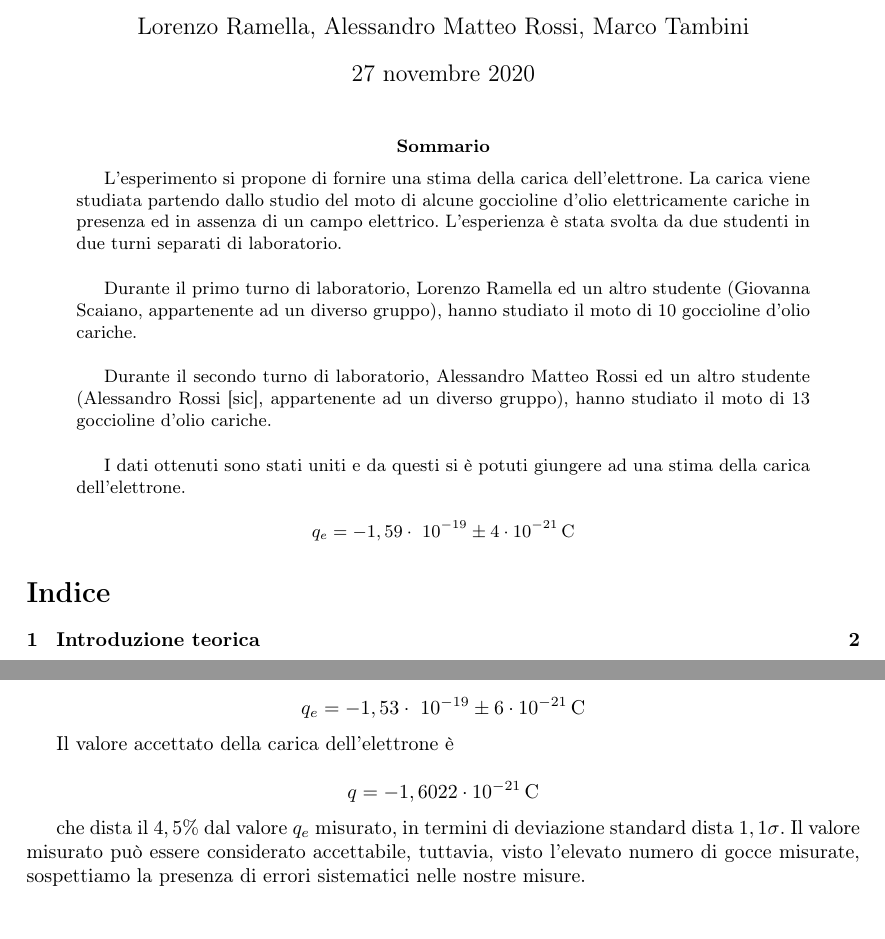
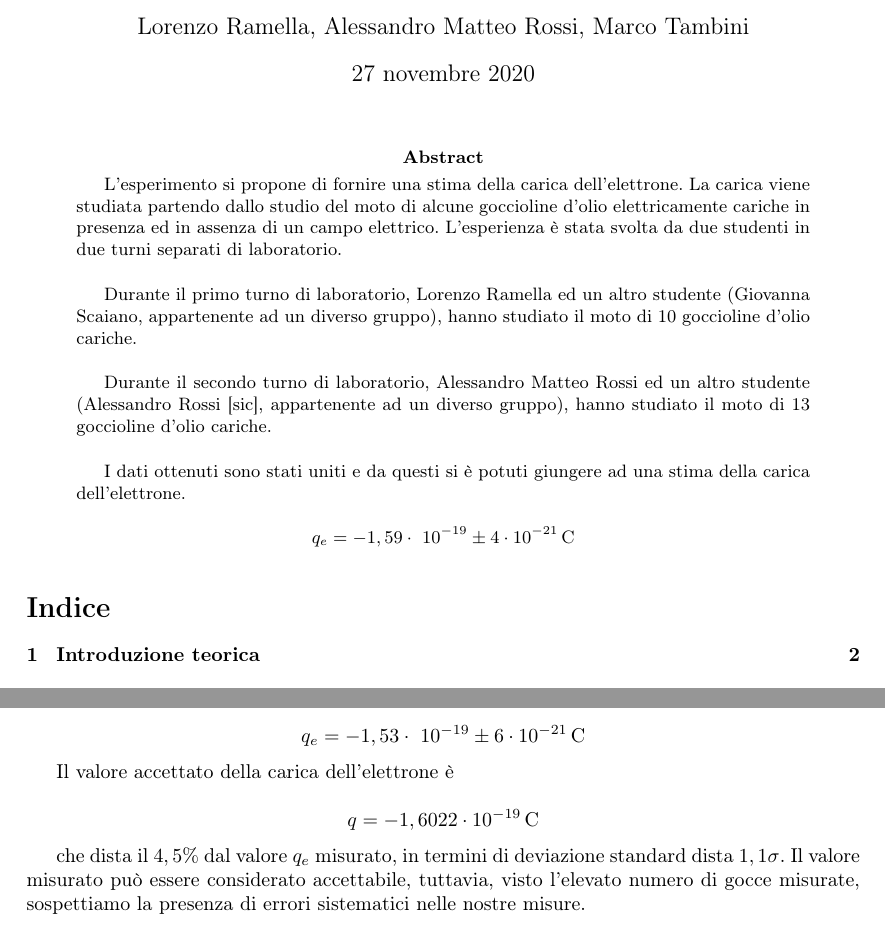
Before and after one commit to Rossi-AM/LOEFM, a LaTeX paper (Bozza_Millikan.tex): two parts of pages 1 and 19 of 21, joined at a grey line, cut so that both start at the same text. Compiled offline with pdfLaTeX.

Commit message:
minime correzioni a Millikan

```diff
--- a/Bozza_Millikan.tex
+++ b/Bozza_Millikan.tex
@@ -7,9 +7,14 @@
 \usepackage{subcaption}
 \usepackage{verbatim}
 \usepackage{amsmath,amssymb}
+\usepackage[section]{placeins}
+\usepackage{amstext}
+\usepackage{enumitem} %PERMETTE L'USO DI ELENCHI NUMERATI
+
+
 \geometry{a4paper}
 
-\usepackage[french,italian]{babel}
+\usepackage[french,italian,english]{babel}
 \frenchspacing
 
 \title{Relazione dell'esperimento di Millikan}
@@ -19,8 +24,11 @@
 \begin{document}
 \maketitle
 
+\begingroup
+\selectlanguage{english}
 \begin{abstract}
 L’esperimento si propone di fornire una stima della carica dell’elettrone. La carica viene studiata partendo dallo studio del moto di alcune goccioline d’olio elettricamente cariche in presenza ed in assenza di un campo elettrico. L'esperienza è stata svolta da due studenti in due turni separati di laboratorio.
+
 
 \vspace{4mm}
 
@@ -37,6 +45,9 @@ I dati ottenuti sono stati uniti e da questi si è potuti giungere ad una stima
 \[q_e = - 1,59 \cdot\ 10^{-19} \pm 4 \cdot 10^{-21} \, \textrm{C}\]
 
 \end{abstract}
+\endgroup
+
+\selectlanguage{italian}
 \tableofcontents
 
 \section{Introduzione teorica}
@@ -612,7 +623,7 @@ Riducendo l'incertezza ad una cifra significativa e ricordando che la carica del
 
 Il valore accettato della carica dell'elettrone è
 
-\[q= - 1,6022 \cdot 10^{-21} \, \textrm{C}\]
+\[q= - 1,6022 \cdot 10^{-19} \, \textrm{C}\]
 
 \begin{figure}[h]
 \centering
```
